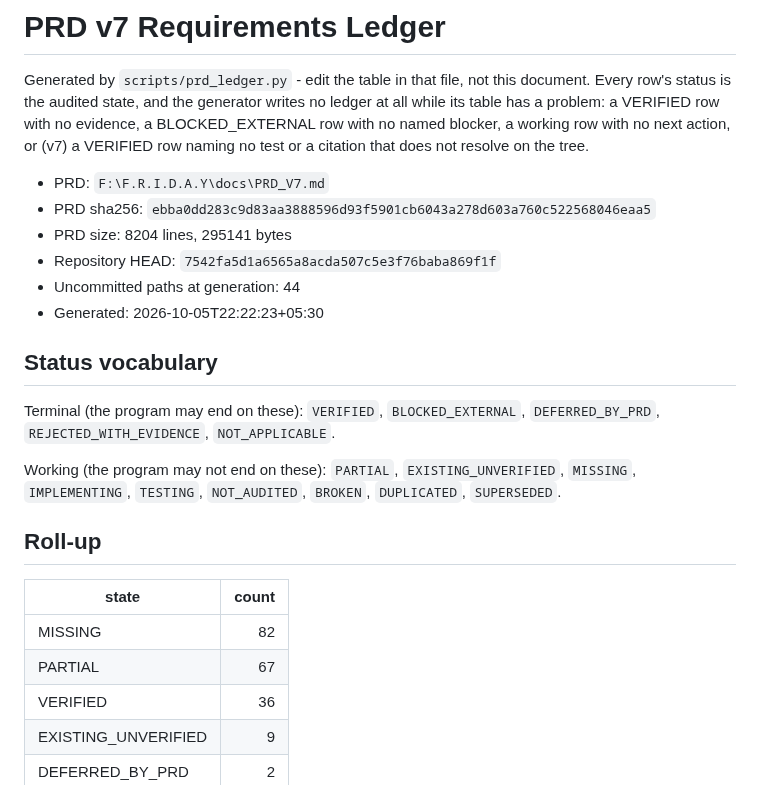
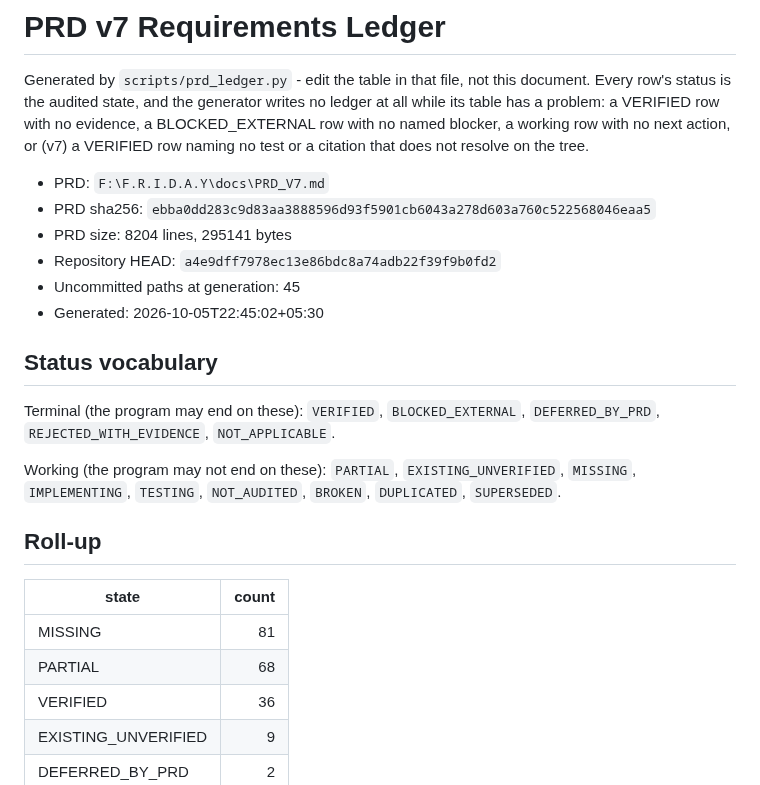
Before and after one commit to DarshPro07/F.R.I.D.A.Y, a Markdown page: docs/implementation/PRD_V7_LEDGER.md, the part around one of its changes. GitHub-like rendering.

```diff
--- a/docs/implementation/PRD_V7_LEDGER.md
+++ b/docs/implementation/PRD_V7_LEDGER.md
@@ -10,9 +10,9 @@ does not resolve on the tree.
 - PRD: `F:\F.R.I.D.A.Y\docs\PRD_V7.md`
 - PRD sha256: `ebba0dd283c9d83aa3888596d93f5901cb6043a278d603a760c522568046eaa5`
 - PRD size: 8204 lines, 295141 bytes
-- Repository HEAD: `7542fa5d1a6565a8acda507c5e3f76baba869f1f`
-- Uncommitted paths at generation: 44
-- Generated: 2026-10-05T22:22:23+05:30
+- Repository HEAD: `a4e9dff7978ec13e86bdc8a74adb22f39f9b0fd2`
+- Uncommitted paths at generation: 45
+- Generated: 2026-10-05T22:45:02+05:30
 
 ## Status vocabulary
 
@@ -27,8 +27,8 @@ Working (the program may not end on these): `PARTIAL`, `EXISTING_UNVERIFIED`,
 
 | state | count |
 |---|---:|
-| MISSING | 82 |
-| PARTIAL | 67 |
+| MISSING | 81 |
+| PARTIAL | 68 |
 | VERIFIED | 36 |
 | EXISTING_UNVERIFIED | 9 |
 | DEFERRED_BY_PRD | 2 |
```
Also changed, not shown: other parts of docs/implementation/PRD_V7_LEDGER.md (+2 -2 lines), docs/implementation/PRD_CURRENT_STATE.md (+8 -8 lines).
